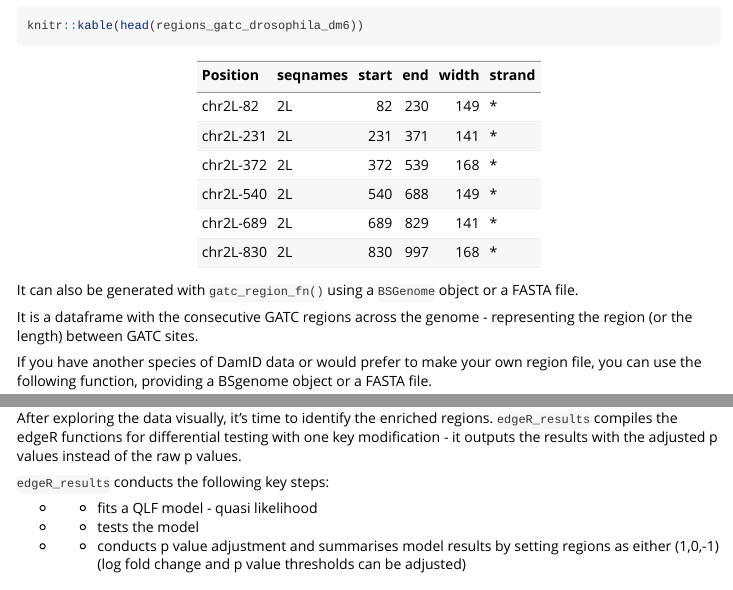
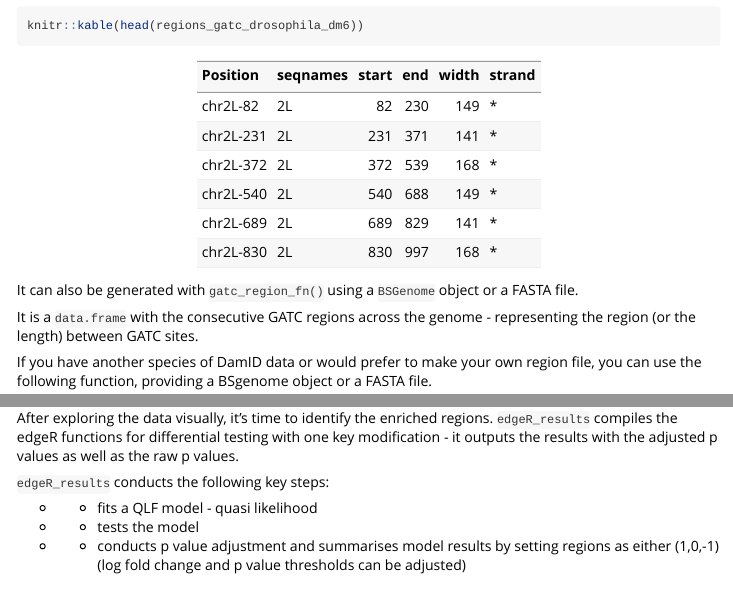
Before and after one commit to bioc/Damsel, an R Markdown document (vignettes/my-vignette.Rmd): the page in a window 1100 px wide, from 690 px down, and a second part further down, joined at a grey line. Rendered offline with R 4.5, knitr and Pandoc, with nearby package versions; some code elsewhere in the file could not run offline; long lines of code are wrapped; common packages that the code uses without loading them are loaded.

Commit message:
minor update

```diff
--- a/vignettes/my-vignette.Rmd
+++ b/vignettes/my-vignette.Rmd
@@ -50,7 +50,7 @@ knitr::kable(head(regions_gatc_drosophila_dm6))
 It can also be generated with `gatc_region_fn()` using a `BSGenome` object or a FASTA file.
 
 
-It is a dataframe with the consecutive GATC regions across the genome - representing the region (or the length) between GATC sites.
+It is a `data.frame` with the consecutive GATC regions across the genome - representing the region (or the length) between GATC sites.
 
 If you have another species of DamID data or would prefer to make your own region file, you can use the following function, providing a BSgenome object or a FASTA file.
 
@@ -200,7 +200,7 @@ edgeR_plot_mds(dge)
 
 ## 3.3 Identifying differentially methylated regions
 
-After exploring the data visually, it's time to identify the enriched regions. `edgeR_results` compiles the edgeR functions for differential testing with one key modification - it outputs the results with the adjusted p values instead of the raw p values.
+After exploring the data visually, it's time to identify the enriched regions. `edgeR_results` compiles the edgeR functions for differential testing with one key modification - it outputs the results with the adjusted p values as well as the raw p values.
 
 `edgeR_results` conducts the following key steps:
 
```
